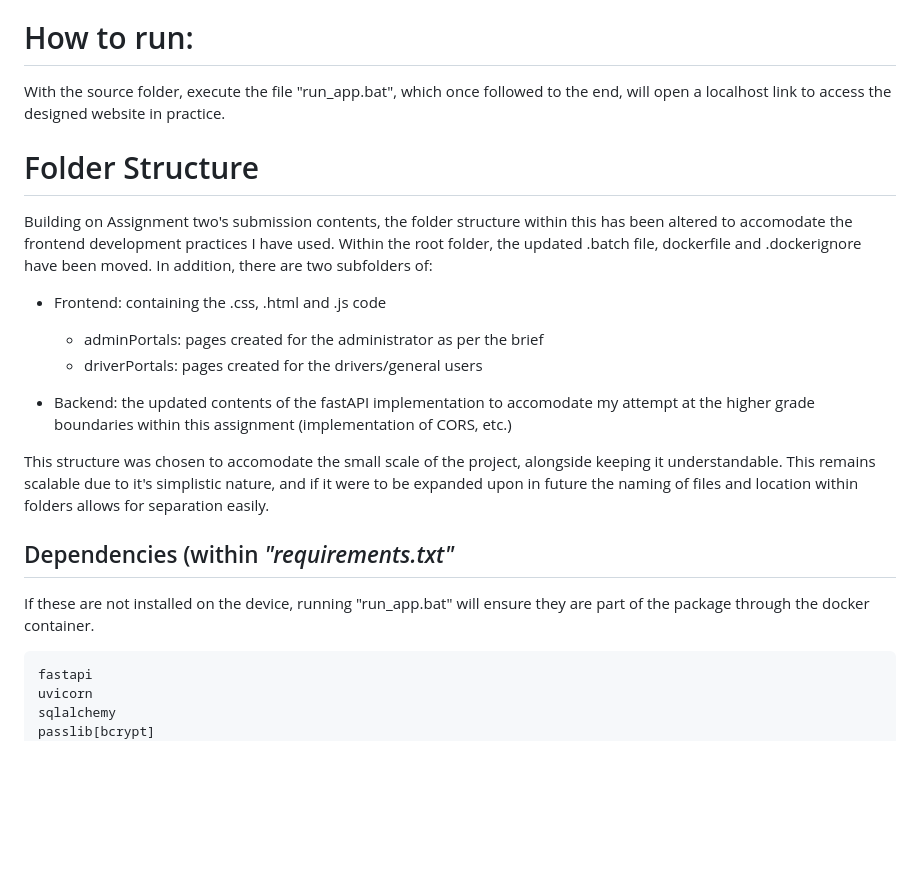
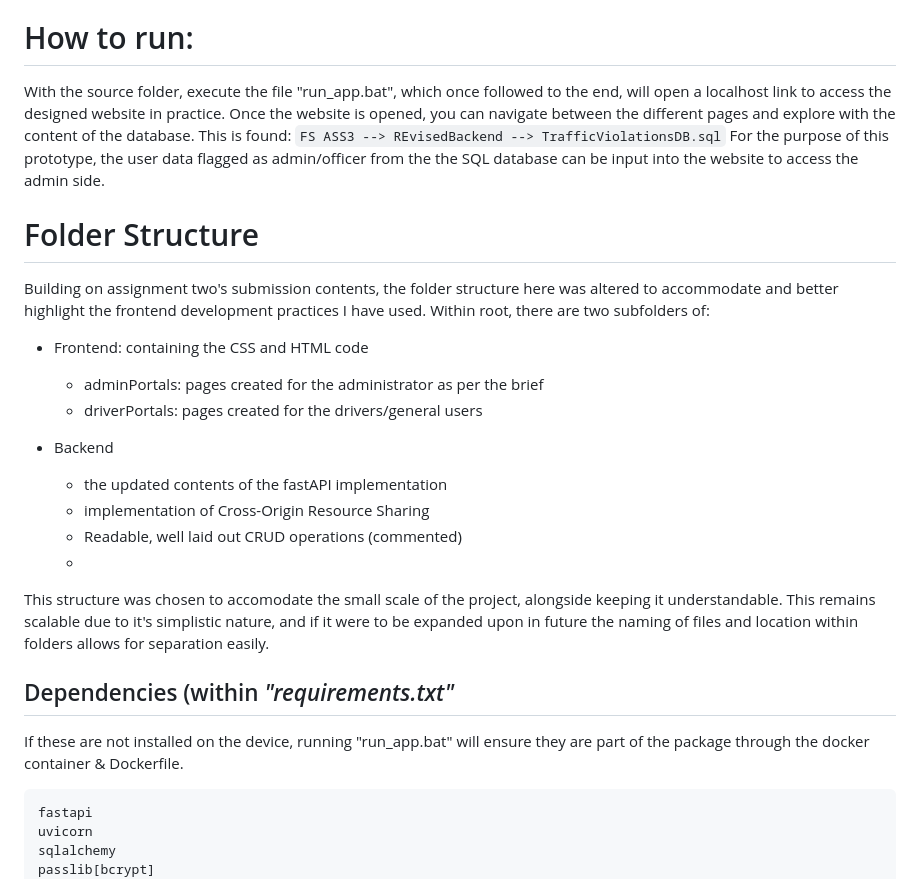
Before and after one commit to Legopeeps/TrafficViolation, a Markdown page: README.md, the part around the change. Rendered like a GitHub page; blank space fills up the shorter version.

Commit message:
Revised README for clarity and additional details
Updated README to clarify running instructions and folder structure details.

````diff
--- a/README.md
+++ b/README.md
@@ -5,22 +5,28 @@
 This submission aims to showcase my knowledge of both frontend and backend web development for the module FullStack development. I aimed to create a prototype webpage for a hypothetical traffic system, showcasing both general user & admin access control - admins with the ability to view and manipulate users, officers and traffic offence details.
 
 # How to run:
-With the source folder, execute the file "run_app.bat", which once followed to the end, will open a localhost link to access the designed website in practice.
+With the source folder, execute the file "run_app.bat", which once followed to the end, will open a localhost link to access the designed website in practice. Once the website is opened, you can navigate between the different pages and explore with the content of the database.
+This is found: ```FS ASS3 --> REvisedBackend --> TrafficViolationsDB.sql```
+For the purpose of this prototype, the user data flagged as admin/officer from the the SQL database can be input into the website to access the admin side.
 
 # Folder Structure
 
-Building on Assignment two's submission contents, the folder structure within this has been altered to accomodate the frontend development practices I have used. Within the root folder, the updated .batch file, dockerfile and .dockerignore have been moved. In addition, there are two subfolders of:
+Building on assignment two's submission contents, the folder structure here was altered to accommodate and better highlight the frontend development practices I have used. Within root, there are two subfolders of:
 
-- Frontend: containing the .css, .html and .js code
+- Frontend: containing the CSS and HTML code
   - adminPortals: pages created for the administrator as per the brief
   - driverPortals: pages created for the drivers/general users
 
-- Backend: the updated contents of the fastAPI implementation to accomodate my attempt at the higher grade boundaries within this assignment (implementation of CORS, etc.)
+- Backend
+  - the updated contents of the fastAPI implementation
+  - implementation of Cross-Origin Resource Sharing
+  - Readable, well laid out CRUD operations (commented)
+  -
 
 This structure was chosen to accomodate the small scale of the project, alongside keeping it understandable. This remains scalable due to it's simplistic nature, and if it were to be expanded upon in future the naming of files and location within folders allows for separation easily.
 
 ## Dependencies (within *"requirements.txt"*
-If these are not installed on the device, running "run_app.bat" will ensure they are part of the package through the docker container.
+If these are not installed on the device, running "run_app.bat" will ensure they are part of the package through the docker container & Dockerfile.
 ```
 fastapi
 uvicorn
````
